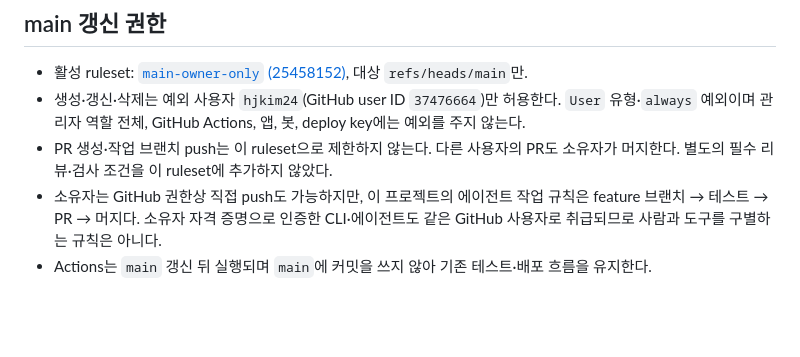
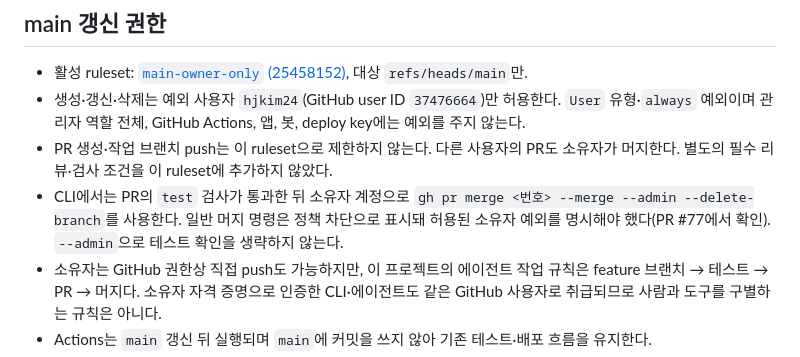
Before and after one commit to hjkim24/learningx-alert-web, a Markdown page: docs/operations/github-actions-deploy.md, the part around the change. Rendered like a GitHub page; blank space fills up the shorter version.

Commit message:
docs: clarify owner bypass for CLI merges

```diff
--- a/docs/operations/github-actions-deploy.md
+++ b/docs/operations/github-actions-deploy.md
@@ -20,6 +20,7 @@
 - 활성 ruleset: [`main-owner-only` (25458152)](https://github.com/hjkim24/learningx-alert-web/rules/25458152), 대상 `refs/heads/main`만.
 - 생성·갱신·삭제는 예외 사용자 `hjkim24`(GitHub user ID `37476664`)만 허용한다. `User` 유형·`always` 예외이며 관리자 역할 전체, GitHub Actions, 앱, 봇, deploy key에는 예외를 주지 않는다.
 - PR 생성·작업 브랜치 push는 이 ruleset으로 제한하지 않는다. 다른 사용자의 PR도 소유자가 머지한다. 별도의 필수 리뷰·검사 조건을 이 ruleset에 추가하지 않았다.
+- CLI에서는 PR의 `test` 검사가 통과한 뒤 소유자 계정으로 `gh pr merge <번호> --merge --admin --delete-branch`를 사용한다. 일반 머지 명령은 정책 차단으로 표시돼 허용된 소유자 예외를 명시해야 했다(PR #77에서 확인). `--admin`으로 테스트 확인을 생략하지 않는다.
 - 소유자는 GitHub 권한상 직접 push도 가능하지만, 이 프로젝트의 에이전트 작업 규칙은 feature 브랜치 → 테스트 → PR → 머지다. 소유자 자격 증명으로 인증한 CLI·에이전트도 같은 GitHub 사용자로 취급되므로 사람과 도구를 구별하는 규칙은 아니다.
 - Actions는 `main` 갱신 뒤 실행되며 `main`에 커밋을 쓰지 않아 기존 테스트·배포 흐름을 유지한다.
 - API 입력 원본: [main-owner-only.ruleset.json](main-owner-only.ruleset.json). GitHub 설정이 실제 적용 상태이며, 원본 파일 수정만으로 설정이 바뀌지는 않는다. 변경은 사용자 요청 후 적용하고 재조회한다.
```
Also changed, not shown: docs/HANDOFF.md (+1 -1 lines).
